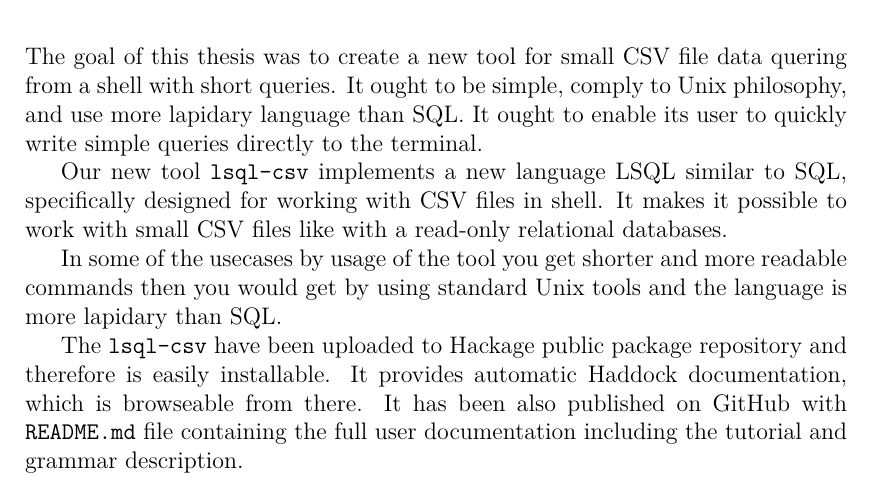
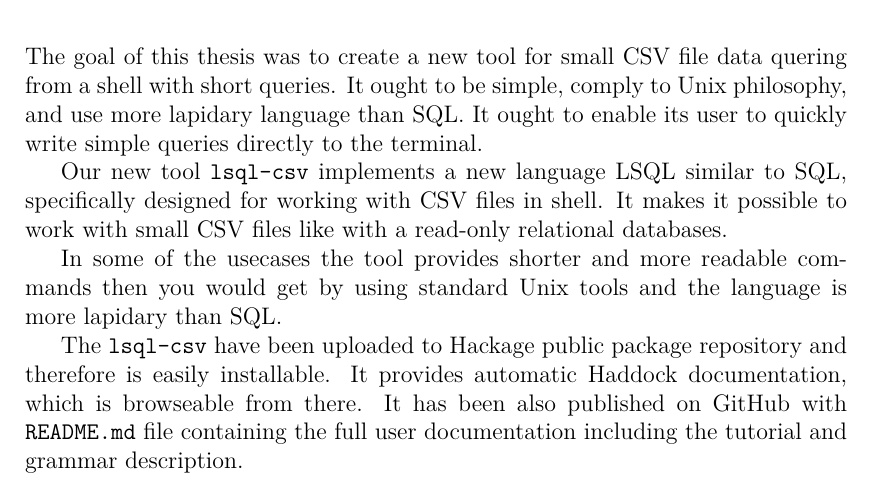
Before and after one commit to stastnypremysl/bac-thesis, a LaTeX thesis (en/thesis.tex, which reads en/epilog.tex): part of page 32 of 34, cut so that both start at the same text. Compiled offline with XeLaTeX.

Commit message:
writting thesis

```diff
--- a/en/epilog.tex
+++ b/en/epilog.tex
@@ -8,7 +8,7 @@ It ought to enable its user to quickly write simple queries directly to the term
 Our new tool \icode{lsql-csv} implements a new language LSQL similar to
 SQL, specifically designed for working with CSV files in shell. It makes it possible to work with small CSV files like with a read-only relational databases.
 
-In some of the usecases by usage of the tool you get shorter and more readable commands then you would get by using standard Unix tools and the
+In some of the usecases the tool provides shorter and more readable commands then you would get by using standard Unix tools and the
 language is more lapidary than SQL.
 
 The \icode{lsql-csv} have been uploaded to Hackage public package repository and therefore is easily installable.
```
